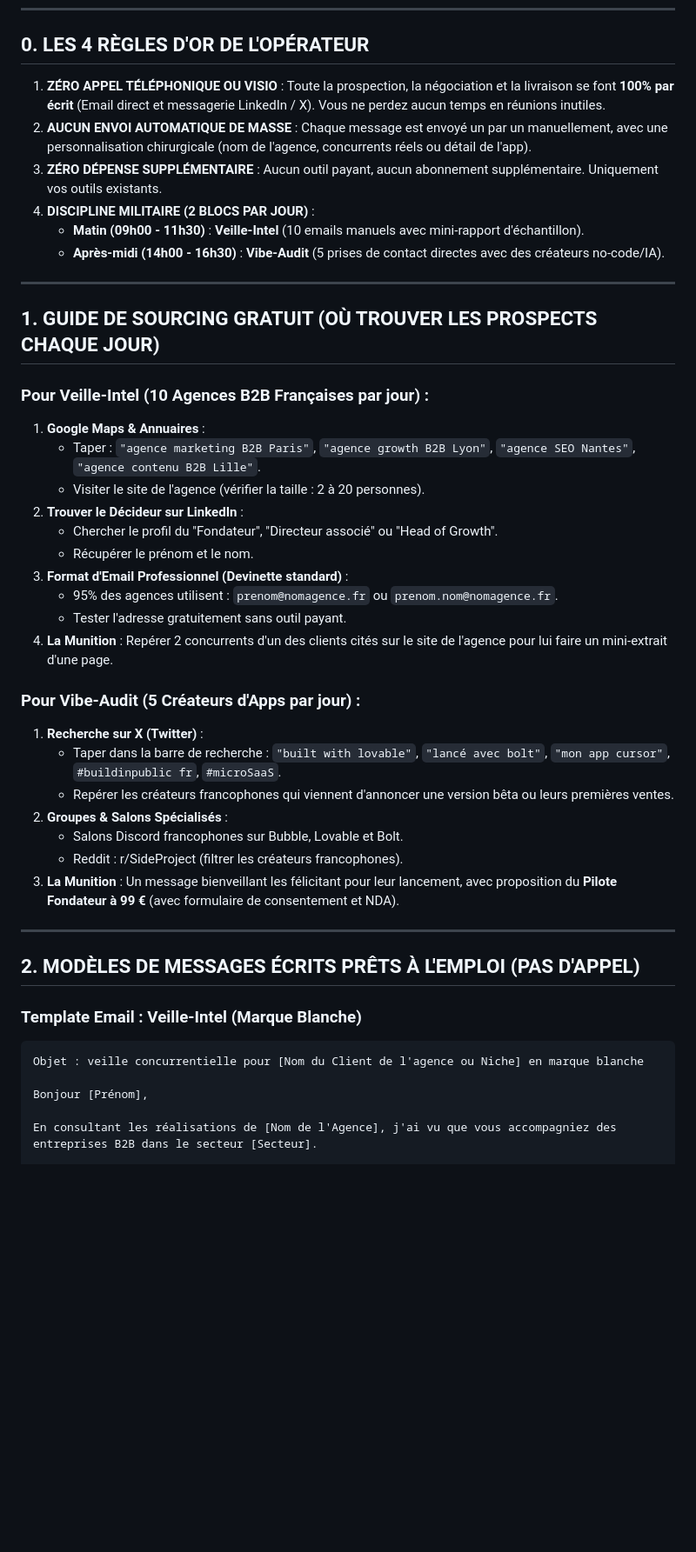
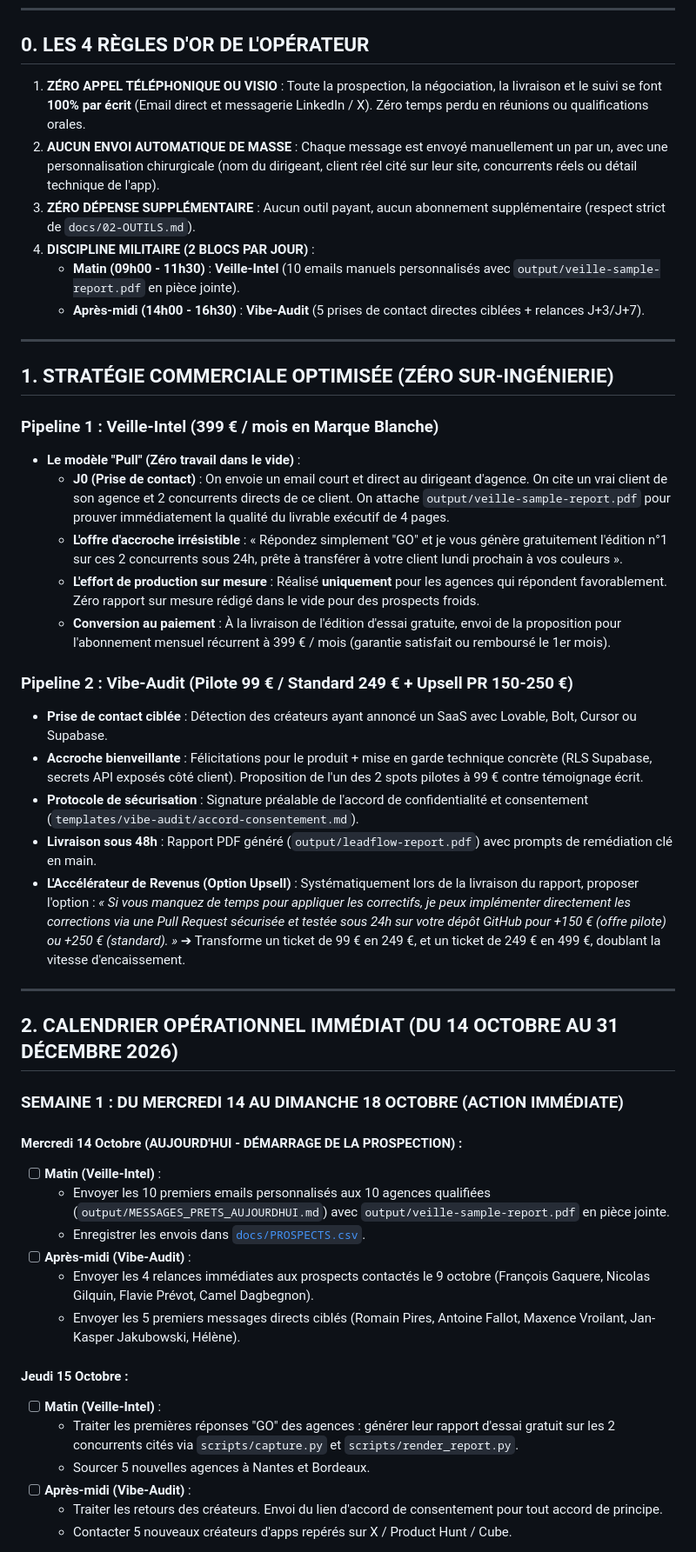
Before and after one commit to Kreesten-hsh/veille-intel_vibe-audit, a Markdown page: PLAN_ACTION_CONCRET_JOUR_PAR_JOUR.md, the part around one of its changes. Shown at 87% size. Drawn GitHub-style; blank space fills up the shorter version.

Commit message:
feat(sales): plan d'action immediat 14 oct, workflow pull et messages antislop prets

````diff
--- a/PLAN_ACTION_CONCRET_JOUR_PAR_JOUR.md
+++ b/PLAN_ACTION_CONCRET_JOUR_PAR_JOUR.md
@@ -6,49 +6,55 @@
 ## 0. LES 4 RÈGLES D'OR DE L'OPÉRATEUR
 
 1. **ZÉRO APPEL TÉLÉPHONIQUE OU VISIO** :
-   Toute la prospection, la négociation et la livraison se font **100% par écrit** (Email direct et messagerie LinkedIn / X). Vous ne perdez aucun temps en réunions inutiles.
+   Toute la prospection, la négociation, la livraison et le suivi se font **100% par écrit** (Email direct et messagerie LinkedIn / X). Zéro temps perdu en réunions ou qualifications orales.
 2. **AUCUN ENVOI AUTOMATIQUE DE MASSE** :
-   Chaque message est envoyé un par un manuellement, avec une personnalisation chirurgicale (nom de l'agence, concurrents réels ou détail de l'app).
+   Chaque message est envoyé manuellement un par un, avec une personnalisation chirurgicale (nom du dirigeant, client réel cité sur leur site, concurrents réels ou détail technique de l'app).
 3. **ZÉRO DÉPENSE SUPPLÉMENTAIRE** :
-   Aucun outil payant, aucun abonnement supplémentaire. Uniquement vos outils existants.
+   Aucun outil payant, aucun abonnement supplémentaire (respect strict de `docs/02-OUTILS.md`).
 4. **DISCIPLINE MILITAIRE (2 BLOCS PAR JOUR)** :
-   - **Matin (09h00 - 11h30)** : **Veille-Intel** (10 emails manuels avec mini-rapport d'échantillon).
-   - **Après-midi (14h00 - 16h30)** : **Vibe-Audit** (5 prises de contact directes avec des créateurs no-code/IA).
+   - **Matin (09h00 - 11h30)** : **Veille-Intel** (10 emails manuels personnalisés avec `output/veille-sample-report.pdf` en pièce jointe).
+   - **Après-midi (14h00 - 16h30)** : **Vibe-Audit** (5 prises de contact directes ciblées + relances J+3/J+7).
 
 ---
 
-## 1. GUIDE DE SOURCING GRATUIT (OÙ TROUVER LES PROSPECTS CHAQUE JOUR)
+## 1. STRATÉGIE COMMERCIALE OPTIMISÉE (ZÉRO SUR-INGÉNIERIE)
 
-### Pour Veille-Intel (10 Agences B2B Françaises par jour) :
-1. **Google Maps & Annuaires** :
-   - Taper : `"agence marketing B2B Paris"`, `"agence growth B2B Lyon"`, `"agence SEO Nantes"`, `"agence contenu B2B Lille"`.
-   - Visiter le site de l'agence (vérifier la taille : 2 à 20 personnes).
-2. **Trouver le Décideur sur LinkedIn** :
-   - Chercher le profil du "Fondateur", "Directeur associé" ou "Head of Growth".
-   - Récupérer le prénom et le nom.
-3. **Format d'Email Professionnel (Devinette standard)** :
-   - 95% des agences utilisent : `prenom@nomagence.fr` ou `prenom.nom@nomagence.fr`.
-   - Tester l'adresse gratuitement sans outil payant.
-4. **La Munition** : Repérer 2 concurrents d'un des clients cités sur le site de l'agence pour lui faire un mini-extrait d'une page.
+### Pipeline 1 : Veille-Intel (399 € / mois en Marque Blanche)
+- **Le modèle "Pull" (Zéro travail dans le vide)** :
+  - **J0 (Prise de contact)** : On envoie un email court et direct au dirigeant d'agence. On cite un vrai client de son agence et 2 concurrents directs de ce client. On attache `output/veille-sample-report.pdf` pour prouver immédiatement la qualité du livrable exécutif de 4 pages.
+  - **L'offre d'accroche irrésistible** : « Répondez simplement "GO" et je vous génère gratuitement l'édition n°1 sur ces 2 concurrents sous 24h, prête à transférer à votre client lundi prochain à vos couleurs ».
+  - **L'effort de production sur mesure** : Réalisé **uniquement** pour les agences qui répondent favorablement. Zéro rapport sur mesure rédigé dans le vide pour des prospects froids.
+  - **Conversion au paiement** : À la livraison de l'édition d'essai gratuite, envoi de la proposition pour l'abonnement mensuel récurrent à 399 € / mois (garantie satisfait ou remboursé le 1er mois).
 
-### Pour Vibe-Audit (5 Créateurs d'Apps par jour) :
-1. **Recherche sur X (Twitter)** :
-   - Taper dans la barre de recherche : `"built with lovable"`, `"lancé avec bolt"`, `"mon app cursor"`, `#buildinpublic fr`, `#microSaaS`.
-   - Repérer les créateurs francophones qui viennent d'annoncer une version bêta ou leurs premières ventes.
-2. **Groupes & Salons Spécialisés** :
-   - Salons Discord francophones sur Bubble, Lovable et Bolt.
-   - Reddit : r/SideProject (filtrer les créateurs francophones).
-3. **La Munition** : Un message bienveillant les félicitant pour leur lancement, avec proposition du **Pilote Fondateur à 99 €** (avec formulaire de consentement et NDA).
+### Pipeline 2 : Vibe-Audit (Pilote 99 € / Standard 249 € + Upsell PR 150-250 €)
+- **Prise de contact ciblée** : Détection des créateurs ayant annoncé un SaaS avec Lovable, Bolt, Cursor ou Supabase.
+- **Accroche bienveillante** : Félicitations pour le produit + mise en garde technique concrète (RLS Supabase, secrets API exposés côté client). Proposition de l'un des 2 spots pilotes à 99 € contre témoignage écrit.
+- **Protocole de sécurisation** : Signature préalable de l'accord de confidentialité et consentement (`templates/vibe-audit/accord-consentement.md`).
+- **Livraison sous 48h** : Rapport PDF généré (`output/leadflow-report.pdf`) avec prompts de remédiation clé en main.
+- **L'Accélérateur de Revenus (Option Upsell)** :
+  Systématiquement lors de la livraison du rapport, proposer l'option :
+  *« Si vous manquez de temps pour appliquer les correctifs, je peux implémenter directement les corrections via une Pull Request sécurisée et testée sous 24h sur votre dépôt GitHub pour +150 € (offre pilote) ou +250 € (standard). »*
+  ➔ Transforme un ticket de 99 € en 249 €, et un ticket de 249 € en 499 €, doublant la vitesse d'encaissement.
 
 ---
 
-## 2. MODÈLES DE MESSAGES ÉCRITS PRÊTS À L'EMPLOI (PAS D'APPEL)
+## 2. CALENDRIER OPÉRATIONNEL IMMÉDIAT (DU 14 OCTOBRE AU 31 DÉCEMBRE 2026)
 
-### Template Email : Veille-Intel (Marque Blanche)
-```text
-Objet : veille concurrentielle pour [Nom du Client de l'agence ou Niche] en marque blanche
+### SEMAINE 1 : DU MERCREDI 14 AU DIMANCHE 18 OCTOBRE (ACTION IMMÉDIATE)
 
-Bonjour [Prénom],
+#### Mercredi 14 Octobre (AUJOURD'HUI - DÉMARRAGE DE LA PROSPECTION) :
+- [ ] **Matin (Veille-Intel)** :
+  - Envoyer les 10 premiers emails personnalisés aux 10 agences qualifiées (`output/MESSAGES_PRETS_AUJOURDHUI.md`) avec `output/veille-sample-report.pdf` en pièce jointe.
+  - Enregistrer les envois dans [`docs/PROSPECTS.csv`](file:///home/hasashi/Bureau/veille-intel_vibe-audit/docs/PROSPECTS.csv).
+- [ ] **Après-midi (Vibe-Audit)** :
+  - Envoyer les 4 relances immédiates aux prospects contactés le 9 octobre (François Gaquere, Nicolas Gilquin, Flavie Prévot, Camel Dagbegnon).
+  - Envoyer les 5 premiers messages directs ciblés (Romain Pires, Antoine Fallot, Maxence Vroilant, Jan-Kasper Jakubowski, Hélène).
 
-En consultant les réalisations de [Nom de l'Agence], j'ai vu que vous accompagniez des entreprises B2B dans le secteur [Secteur].
+#### Jeudi 15 Octobre :
+- [ ] **Matin (Veille-Intel)** :
+  - Traiter les premières réponses "GO" des agences : générer leur rapport d'essai gratuit sur les 2 concurrents cités via `scripts/capture.py` et `scripts/render_report.py`.
+  - Sourcer 5 nouvelles agences à Nantes et Bordeaux.
+- [ ] **Après-midi (Vibe-Audit)** :
+  - Traiter les retours des créateurs. Envoi du lien d'accord de consentement pour tout accord de principe.
+  - Contacter 5 nouveaux créateurs d'apps repérés sur X / Product Hunt / Cube.
 
````
Also changed, not shown: other parts of PLAN_ACTION_CONCRET_JOUR_PAR_JOUR.md (+44 -108 lines), output/MESSAGES_PRETS_AUJOURDHUI.md (added, +506 -0 lines).
